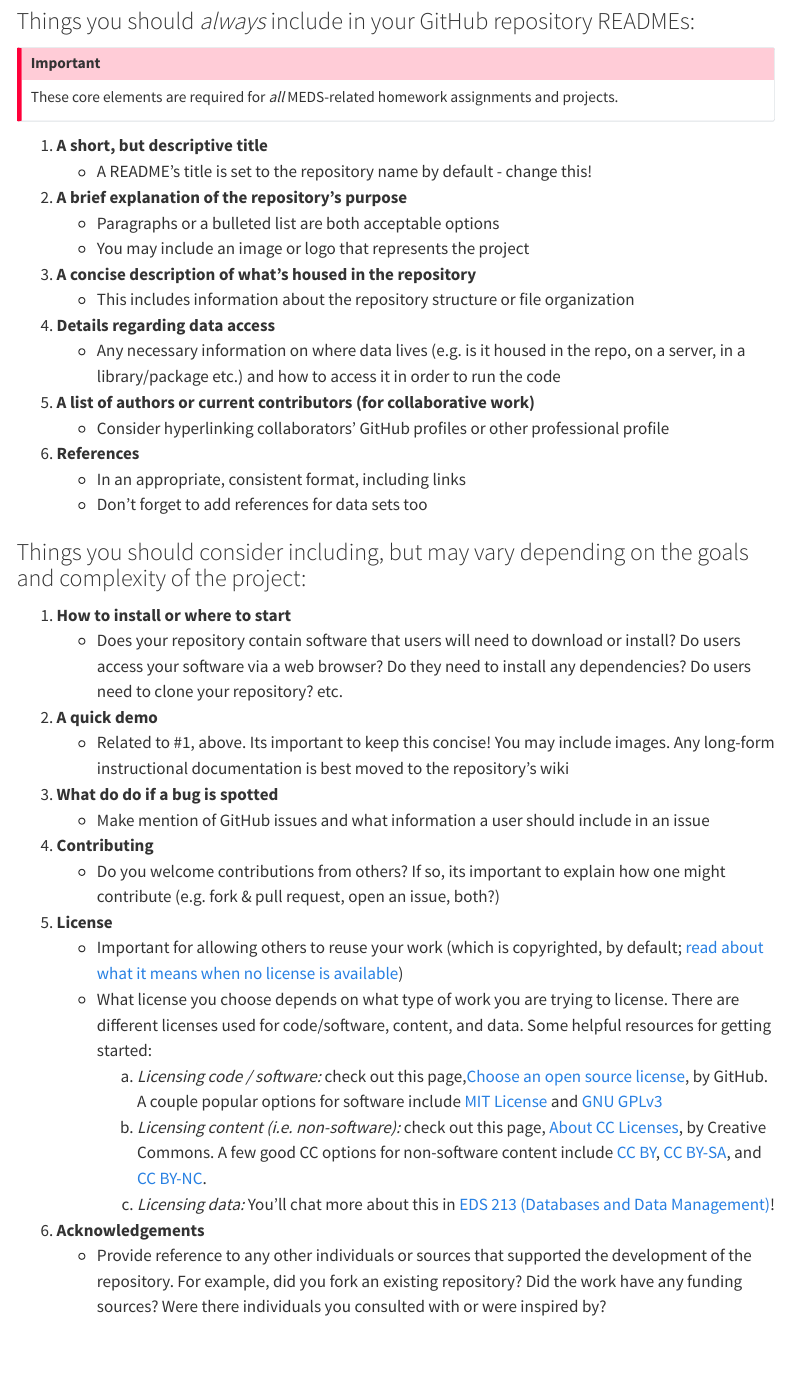
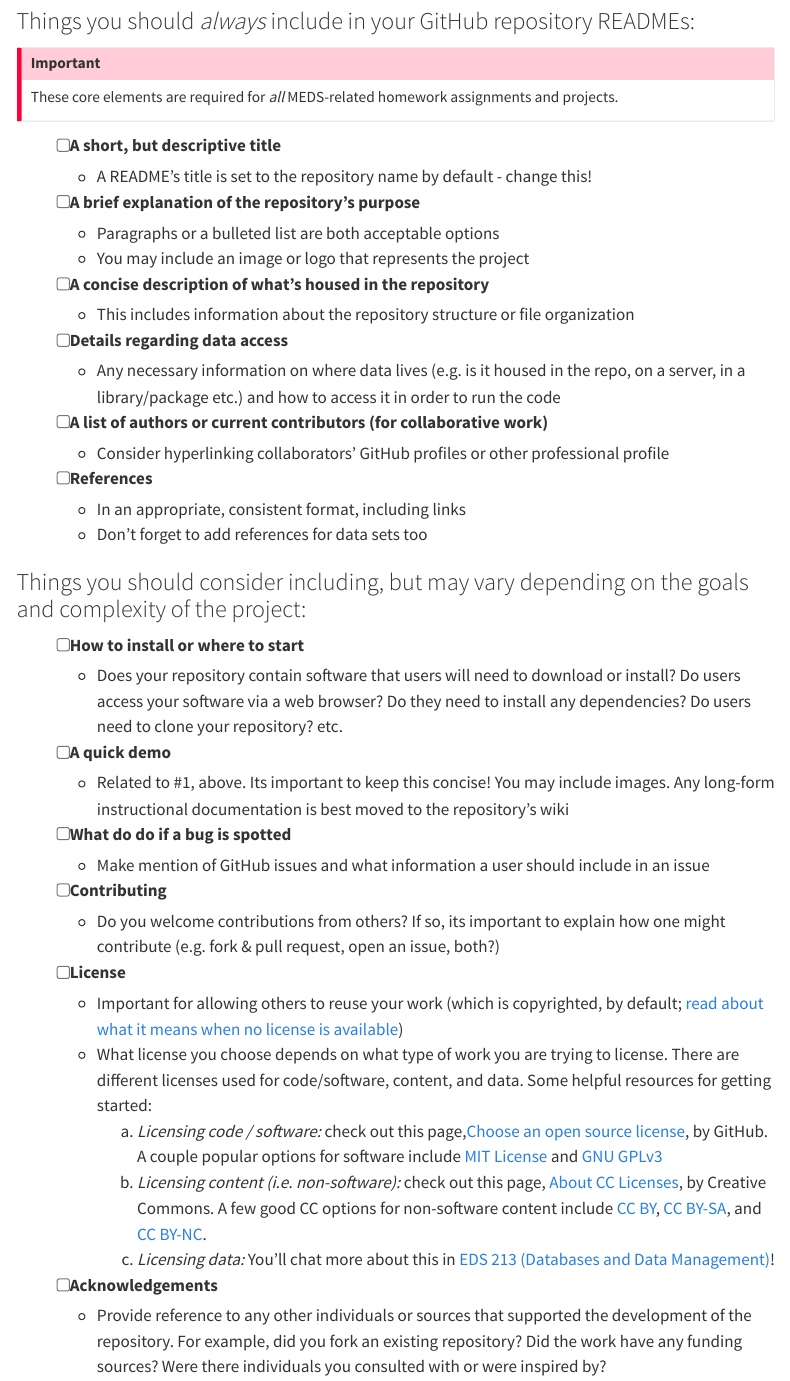
Before and after one commit to UCSB-MEDS/README-guidelines, a Quarto document (sections/repo-READMEs.qmd): the page in a window 1100 px wide, from 210 px down. Rendered offline with R 4.5, knitr and Pandoc in place of Quarto, with nearby package versions; menus at the side of the page are left out.

Commit message:
turned readme list into a checklist

```diff
--- a/sections/repo-READMEs.qmd
+++ b/sections/repo-READMEs.qmd
@@ -19,38 +19,38 @@ format:
 These core elements are required for *all* MEDS-related homework assignments and projects.
 :::
 
-1. [**A short, but descriptive title**]{.teal-text}
+- [ ] [**A short, but descriptive title**]{.teal-text}
     - A README’s title is set to the repository name by default - change this!
-2. [**A brief explanation of the repository's purpose**]{.teal-text}
+- [ ] [**A brief explanation of the repository's purpose**]{.teal-text}
     - Paragraphs or a bulleted list are both acceptable options
     - You may include an image or logo that represents the project
-3. [**A concise description of what’s housed in the repository**]{.teal-text}
+- [ ] [**A concise description of what’s housed in the repository**]{.teal-text}
     - This includes information about the repository structure or file organization
-4. [**Details regarding data access**]{.teal-text}
+- [ ] [**Details regarding data access**]{.teal-text}
    - Any necessary information on where data lives (e.g. is it housed in the repo, on a server, in a library/package etc.) and how to access it in order to run the code
-5. [**A list of authors or current contributors (for collaborative work)**]{.teal-text}
+- [ ] [**A list of authors or current contributors (for collaborative work)**]{.teal-text}
     - Consider hyperlinking collaborators' GitHub profiles or other professional profile
-6. [**References**]{.teal-text}
+- [ ] [**References**]{.teal-text}
     - In an appropriate, consistent format, including links
     - Don't forget to add references for data sets too
 
 ### Things you should consider including, but may vary depending on the goals and complexity of the project: {#consider-including}
 
-1. [**How to install or where to start**]{.teal-text}
+- [ ] [**How to install or where to start**]{.teal-text}
     - Does your repository contain software that users will need to download or install? Do users access your software via a web browser? Do they need to install any dependencies? Do users need to clone your repository? etc.
-2. [**A quick demo**]{.teal-text}
+- [ ] [**A quick demo**]{.teal-text}
     - Related to #1, above. Its important to keep this concise! You may include images. Any long-form instructional documentation is best moved to the repository's wiki
-3. [**What do do if a bug is spotted**]{.teal-text}
+- [ ] [**What do do if a bug is spotted**]{.teal-text}
     - Make mention of GitHub issues and what information a user should include in an issue
-4. [**Contributing**]{.teal-text}
+- [ ] [**Contributing**]{.teal-text}
     - Do you welcome contributions from others? If so, its important to explain how one might contribute (e.g. fork & pull request, open an issue, both?)
-5. [**License**]{.teal-text}
+- [ ] [**License**]{.teal-text}
     - Important for allowing others to reuse your work (which is copyrighted, by default; [read about what it means when no license is available](https://choosealicense.com/no-permission/))
     - What license you choose depends on what type of work you are trying to license. There are different licenses used for code/software, content, and data. Some helpful resources for getting started:
         a. *Licensing code / software:* check out this page,[ Choose an open source license](https://choosealicense.com/), by GitHub. A couple popular options for software include [MIT License](https://choosealicense.com/licenses/mit/) and [GNU GPLv3](https://choosealicense.com/licenses/gpl-3.0/)
         b. *Licensing content (i.e. non-software):* check out this page, [About CC Licenses](https://creativecommons.org/share-your-work/cclicenses/), by Creative Commons. A few good CC options for non-software content include [CC BY](https://creativecommons.org/licenses/by/4.0/?ref=chooser-v1), [CC BY-SA](https://creativecommons.org/licenses/by-sa/4.0/), and [CC BY-NC](https://creativecommons.org/licenses/by-nc/4.0/).
         c. *Licensing data:* You'll chat more about this in [EDS 213 (Databases and Data Management)](https://bren.ucsb.edu/courses/eds-213)!
-6. [**Acknowledgements**]{.teal-text}
+- [ ] [**Acknowledgements**]{.teal-text}
     - Provide reference to any other individuals or sources that supported the development of the repository. For example, did you fork an existing repository? Did the work have any funding sources? Were there individuals you consulted with or were inspired by?
 
 ::: {.callout-note}
```
Also changed, not shown: index.html.
